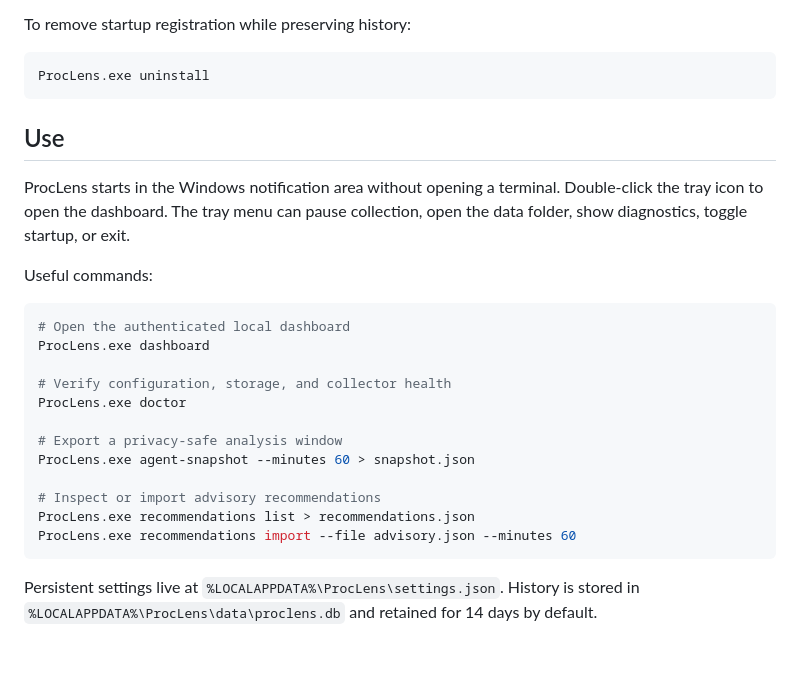
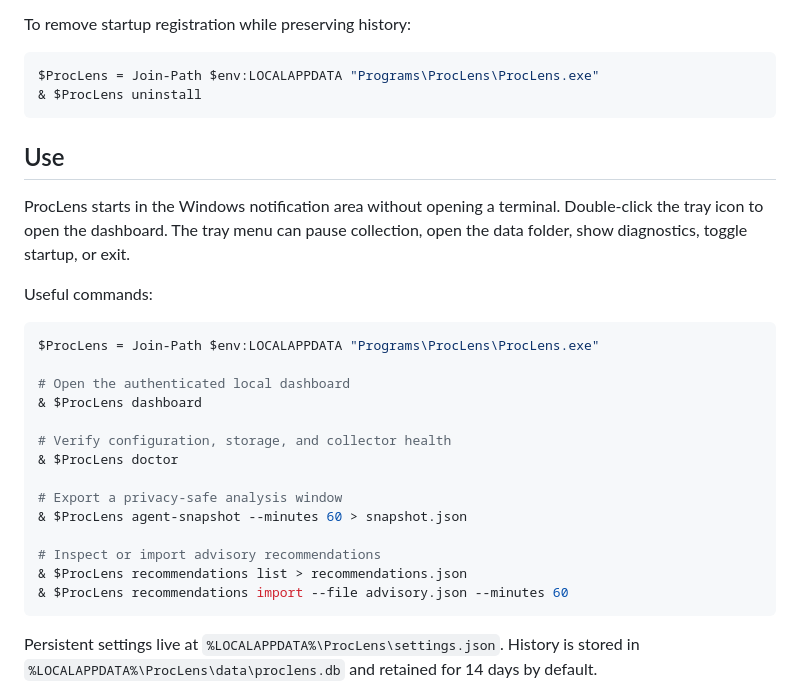
Before and after one commit to przemekzur/procWatch, a Markdown page: README.md, the part around the change. Drawn GitHub-style; blank space fills up the shorter version.

Commit message:
Fix installed CLI paths in README

````diff
--- a/README.md
+++ b/README.md
@@ -80,7 +80,8 @@ after publishing.
 To remove startup registration while preserving history:
 
 ```powershell
-ProcLens.exe uninstall
+$ProcLens = Join-Path $env:LOCALAPPDATA "Programs\ProcLens\ProcLens.exe"
+& $ProcLens uninstall
 ```
 
 ## Use
@@ -92,18 +93,20 @@ collection, open the data folder, show diagnostics, toggle startup, or exit.
 Useful commands:
 
 ```powershell
+$ProcLens = Join-Path $env:LOCALAPPDATA "Programs\ProcLens\ProcLens.exe"
+
 # Open the authenticated local dashboard
-ProcLens.exe dashboard
+& $ProcLens dashboard
 
 # Verify configuration, storage, and collector health
-ProcLens.exe doctor
+& $ProcLens doctor
 
 # Export a privacy-safe analysis window
-ProcLens.exe agent-snapshot --minutes 60 > snapshot.json
+& $ProcLens agent-snapshot --minutes 60 > snapshot.json
 
 # Inspect or import advisory recommendations
-ProcLens.exe recommendations list > recommendations.json
-ProcLens.exe recommendations import --file advisory.json --minutes 60
+& $ProcLens recommendations list > recommendations.json
+& $ProcLens recommendations import --file advisory.json --minutes 60
 ```
 
 Persistent settings live at `%LOCALAPPDATA%\ProcLens\settings.json`. History is
````
